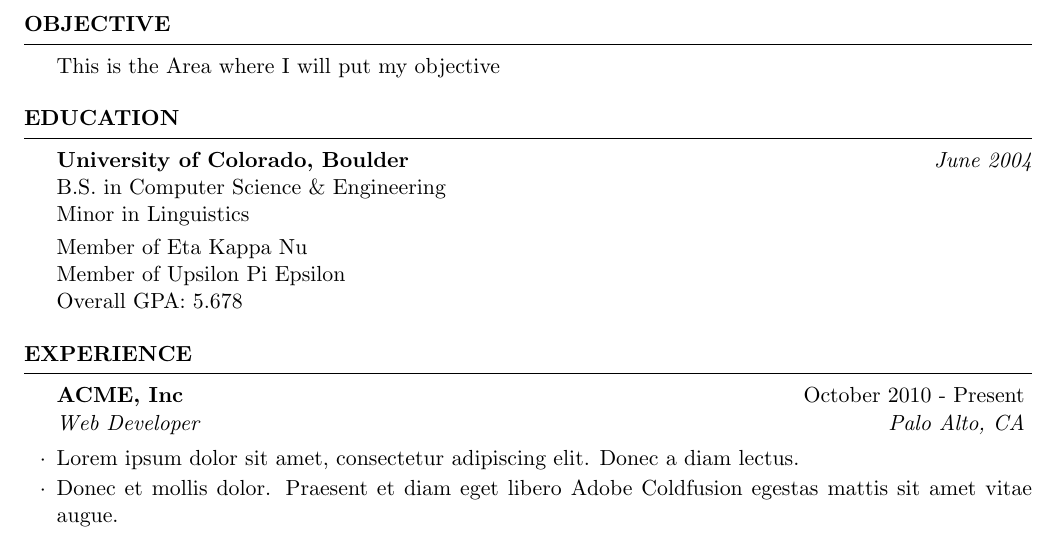
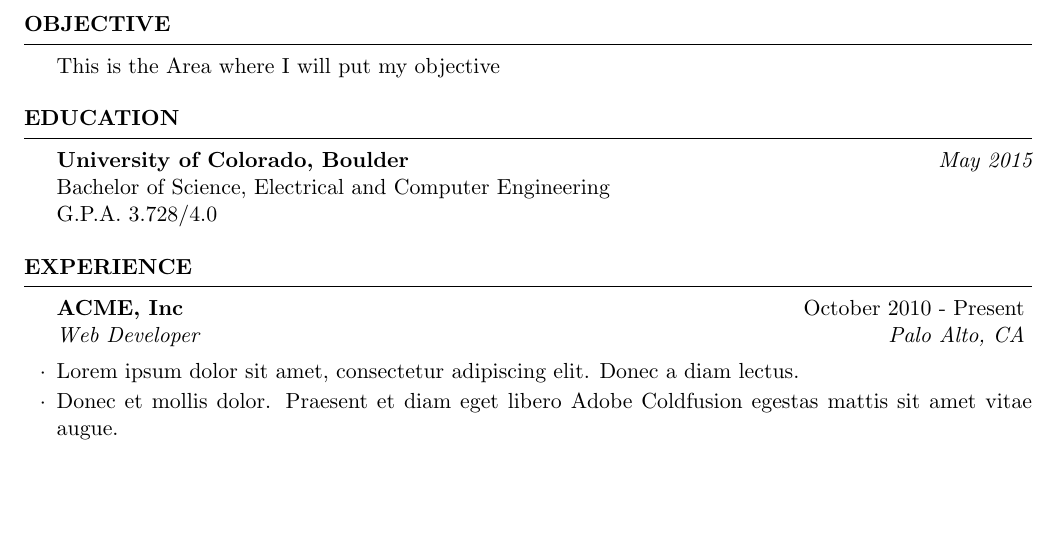
Before and after one commit to snwilson11/Resume, a LaTeX CV (Sean_Wilson_Resume.tex): part of page 1 of 2 before the commit and part of the page after it, cut so that both start at the same text, the shorter picture padded with empty space. Compiled offline with pdfLaTeX.

Commit message:
Added Education Section

```diff
--- a/Sean_Wilson_Resume.tex
+++ b/Sean_Wilson_Resume.tex
@@ -43,12 +43,9 @@ This is the Area where I will put my objective
 
 \begin{rSection}{Education}
 
-{\bf University of Colorado, Boulder} \hfill {\em June 2004} \\
-B.S. in Computer Science \& Engineering \\
-Minor in Linguistics \smallskip \\
-Member of Eta Kappa Nu \\
-Member of Upsilon Pi Epsilon \\
-Overall GPA: 5.678
+{\bf University of Colorado, Boulder} \hfill {\em May 2015} \\
+Bachelor of Science, Electrical and Computer Engineering \\
+G.P.A. 3.728/4.0
 
 \end{rSection}
 
```
